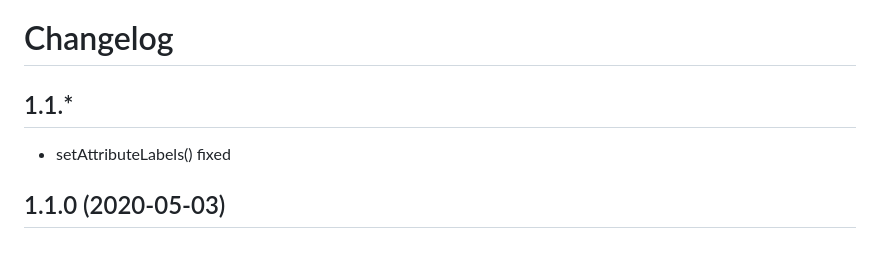
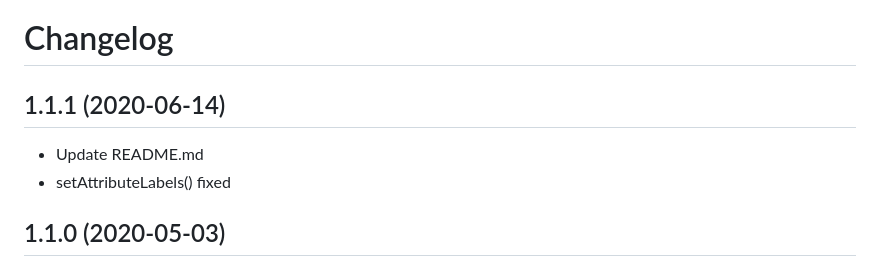
Before and after one commit to wdmg/yii2-forms, a Markdown page: CHANGELOG.md, the part around the change. GitHub-like rendering.

```diff
--- a/CHANGELOG.md
+++ b/CHANGELOG.md
@@ -1,7 +1,8 @@
 Changelog
 =========
 
-## 1.1.*
+## 1.1.1 (2020-06-14)
+ * Update README.md
  * setAttributeLabels() fixed
 
 ## 1.1.0 (2020-05-03)
```
Also changed, not shown: README.md (+10 -3 lines), docs/images/yii2-forms.png (added), 3 other files.
